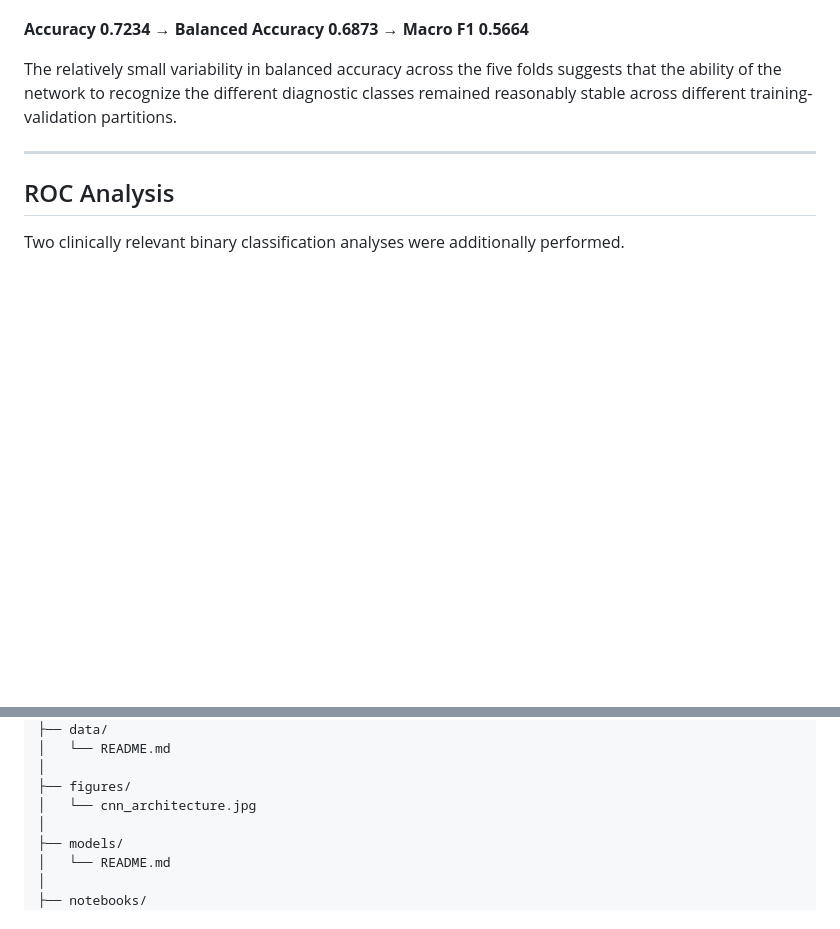
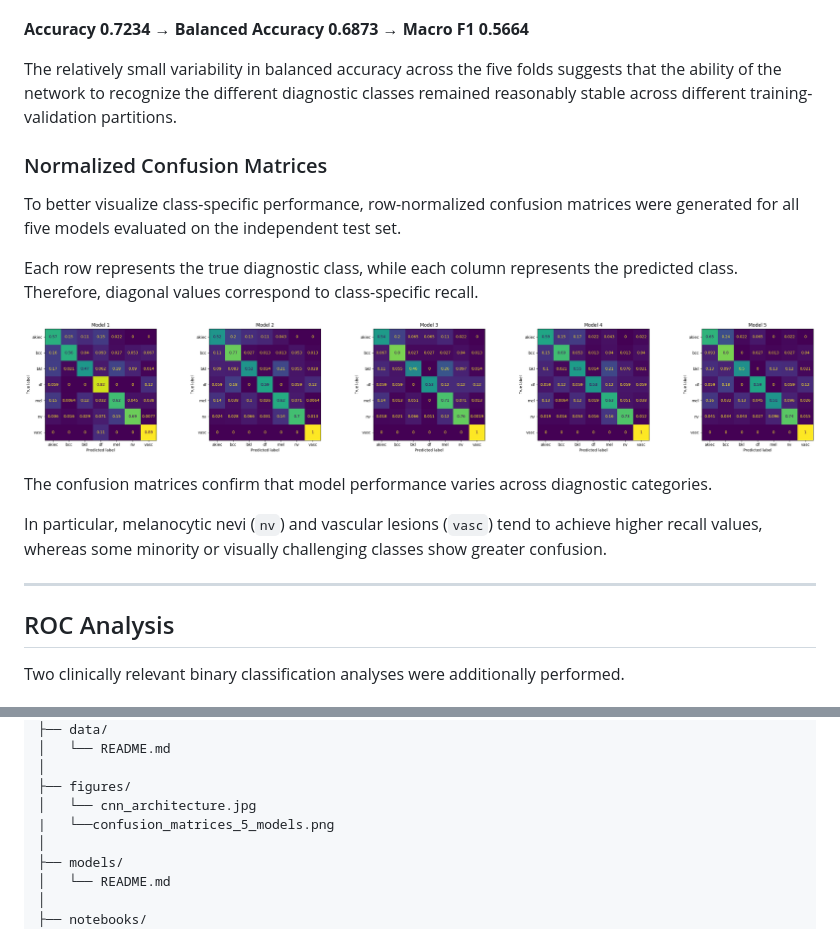
Before and after one commit to lorenzovaresio/HAM10000-CNN-Classification, a Markdown page: README.md, 2 parts joined by grey strips. Rendered like a GitHub page; pictures changed too: figures/confusion_matrices_5_models.png (added); blank space fills up the shorter version.

Commit message:
Add confusion matrices figure to README

```diff
--- a/README.md
+++ b/README.md
@@ -209,6 +209,20 @@ Among the five independently trained models, **Model 3 achieved the best perform
 
 The relatively small variability in balanced accuracy across the five folds suggests that the ability of the network to recognize the different diagnostic classes remained reasonably stable across different training-validation partitions.
 
+### Normalized Confusion Matrices
+
+To better visualize class-specific performance, row-normalized confusion matrices were generated for all five models evaluated on the independent test set.
+
+Each row represents the true diagnostic class, while each column represents the predicted class. Therefore, diagonal values correspond to class-specific recall.
+
+<p align="center">
+  <img src="figures/confusion_matrices_5_models.png" width="1600">
+</p>
+
+The confusion matrices confirm that model performance varies across diagnostic categories.
+
+In particular, melanocytic nevi (`nv`) and vascular lesions (`vasc`) tend to achieve higher recall values, whereas some minority or visually challenging classes show greater confusion.
+
 ---
 
 ## ROC Analysis
@@ -258,6 +272,7 @@ HAM10000-CNN-Classification/
 │
 ├── figures/
 │   └── cnn_architecture.jpg
+|   └──confusion_matrices_5_models.png
 │
 ├── models/
 │   └── README.md
```
